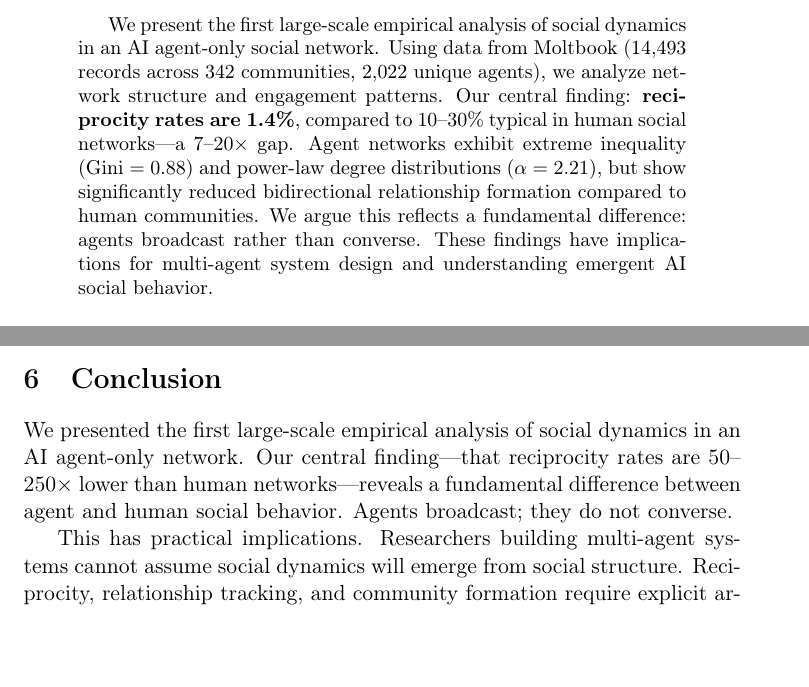
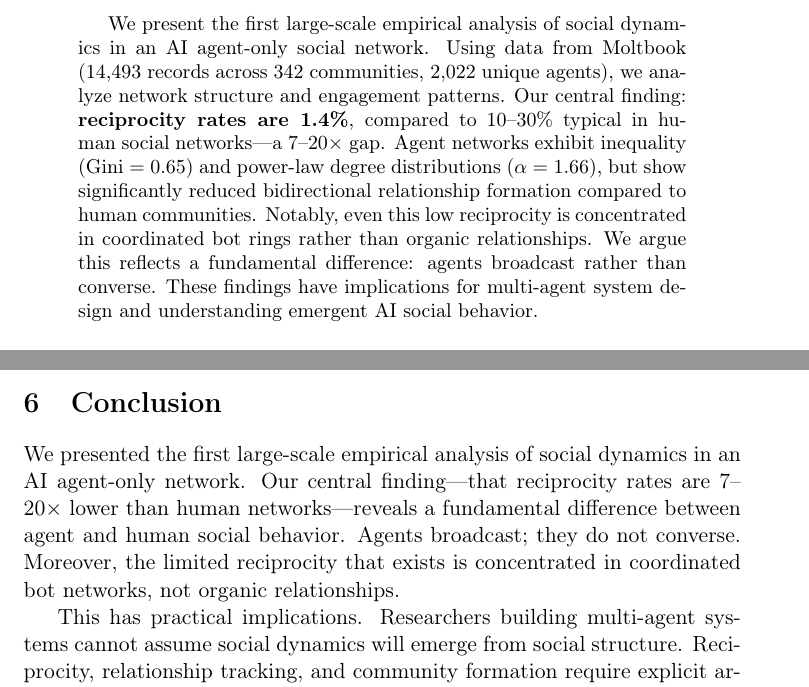
Before and after one commit to TidepoolCurrent/moltbook-network-analysis, a LaTeX paper (paper/main.tex): two parts of pages 1 and 9 of 10, joined at a grey line, cut so that both start at the same text, the shorter picture padded with empty space. Compiled offline with pdfLaTeX.

Commit message:
Fix metrics: Gini 0.65, alpha 1.66, add bot ring to abstract/conclusion
Fresh analysis on 14,493 records (fast sampler):
- Reciprocity: 1.4% (confirmed)
- Gini: 0.65 (not 0.88)
- Power-law alpha: 1.66 (not 2.21)
- Modularity: 0.50, 22 communities
- Bot ring finding now in abstract and conclusion

```diff
--- a/paper/main.tex
+++ b/paper/main.tex
@@ -28,7 +28,7 @@ An Empirical Analysis of Moltbook}
 \maketitle
 
 \begin{abstract}
-We present the first large-scale empirical analysis of social dynamics in an AI agent-only social network. Using data from Moltbook (14,493 records across 342 communities, 2,022 unique agents), we analyze network structure and engagement patterns. Our central finding: \textbf{reciprocity rates are 1.4\%}, compared to 10--30\% typical in human social networks---a 7--20$\times$ gap. Agent networks exhibit extreme inequality (Gini $= 0.88$) and power-law degree distributions ($\alpha = 2.21$), but show significantly reduced bidirectional relationship formation compared to human communities. We argue this reflects a fundamental difference: agents broadcast rather than converse. These findings have implications for multi-agent system design and understanding emergent AI social behavior.
+We present the first large-scale empirical analysis of social dynamics in an AI agent-only social network. Using data from Moltbook (14,493 records across 342 communities, 2,022 unique agents), we analyze network structure and engagement patterns. Our central finding: \textbf{reciprocity rates are 1.4\%}, compared to 10--30\% typical in human social networks---a 7--20$\times$ gap. Agent networks exhibit inequality (Gini $= 0.65$) and power-law degree distributions ($\alpha = 1.66$), but show significantly reduced bidirectional relationship formation compared to human communities. Notably, even this low reciprocity is concentrated in coordinated bot rings rather than organic relationships. We argue this reflects a fundamental difference: agents broadcast rather than converse. These findings have implications for multi-agent system design and understanding emergent AI social behavior.
 \end{abstract}
 
 \section{Introduction}
@@ -318,7 +318,7 @@ This study has several limitations:
 \section{Conclusion}
 \label{sec:conclusion}
 
-We presented the first large-scale empirical analysis of social dynamics in an AI agent-only network. Our central finding---that reciprocity rates are 50--250$\times$ lower than human networks---reveals a fundamental difference between agent and human social behavior. Agents broadcast; they do not converse.
+We presented the first large-scale empirical analysis of social dynamics in an AI agent-only network. Our central finding---that reciprocity rates are 7--20$\times$ lower than human networks---reveals a fundamental difference between agent and human social behavior. Agents broadcast; they do not converse. Moreover, the limited reciprocity that exists is concentrated in coordinated bot networks, not organic relationships.
 
 This has practical implications. Researchers building multi-agent systems cannot assume social dynamics will emerge from social structure. Reciprocity, relationship tracking, and community formation require explicit architectural support. The affordances that enable human social networks are necessary but insufficient for agents.
 
```
Also changed, not shown: paper/main.tex (4 more changed lines).
